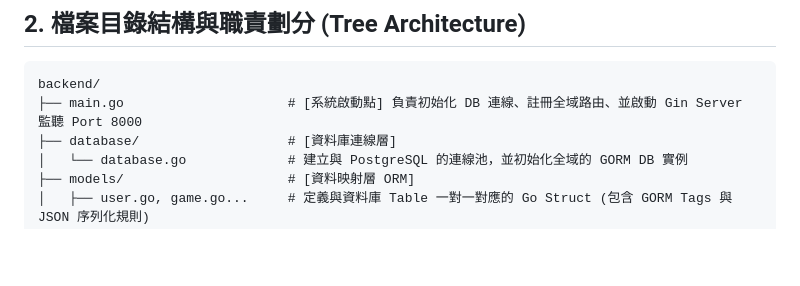
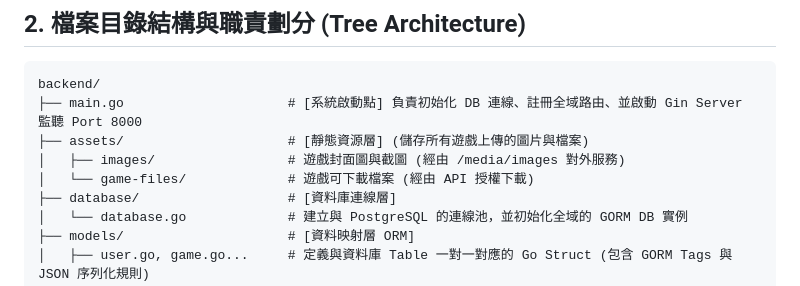
Before and after one commit to willie6666/dbms, a Markdown page: architecture/03_backend_architecture.md, the part around the change. Rendered like a GitHub page; blank space fills up the shorter version.

Commit message:
fix: adjust file structure in frontend and backend architecture documentation

````diff
--- a/architecture/03_backend_architecture.md
+++ b/architecture/03_backend_architecture.md
@@ -19,6 +19,9 @@
 ```text
 backend/
 ├── main.go                     # [系統啟動點] 負責初始化 DB 連線、註冊全域路由、並啟動 Gin Server 監聽 Port 8000
+├── assets/                     # [靜態資源層] (儲存所有遊戲上傳的圖片與檔案)
+│   ├── images/                 # 遊戲封面圖與截圖 (經由 /media/images 對外服務)
+│   └── game-files/             # 遊戲可下載檔案 (經由 API 授權下載)
 ├── database/                   # [資料庫連線層]
 │   └── database.go             # 建立與 PostgreSQL 的連線池，並初始化全域的 GORM DB 實例
 ├── models/                     # [資料映射層 ORM]
````
Also changed, not shown: architecture/02_frontend_architecture.md (+3 -4 lines).
